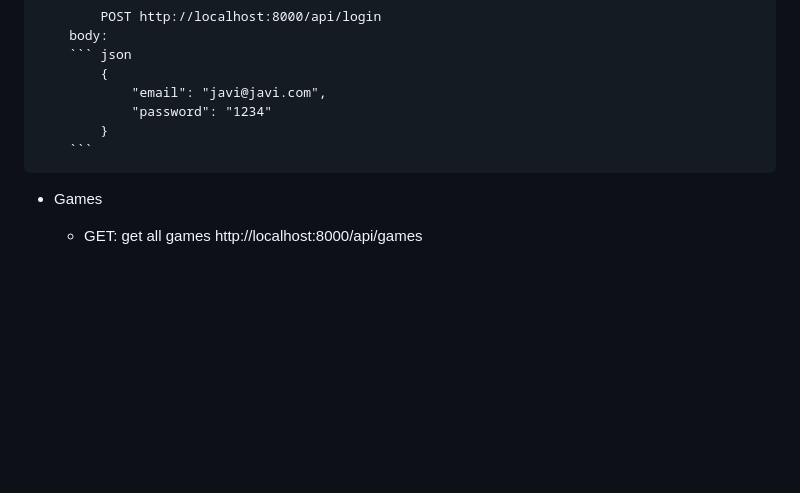
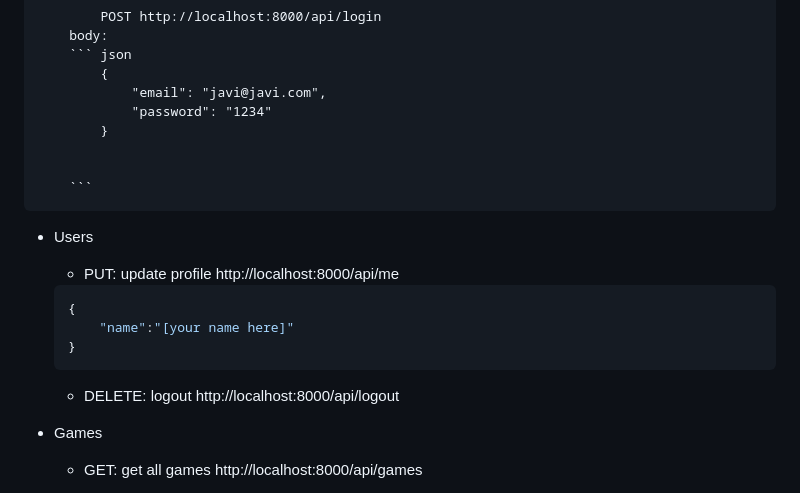
Before and after one commit to FRR95/laravel-api-project, a Markdown page: README.md, the part around the change. GitHub-like rendering; folded sections open; blank space fills up the shorter version.

Commit message:
update:updating profile

````diff
--- a/README.md
+++ b/README.md
@@ -83,7 +83,24 @@ Technologies used:
                 "email": "javi@javi.com",
                 "password": "1234"
             }
+
+
         ```
+
+- Users
+    - PUT: update profile
+    http://localhost:8000/api/me
+
+    ```sh
+    {
+        "name":"[your name here]"
+    }
+    ```
+
+    - DELETE: logout
+    http://localhost:8000/api/logout
+
+
 - Games
     - GET: get all games
     http://localhost:8000/api/games
````
